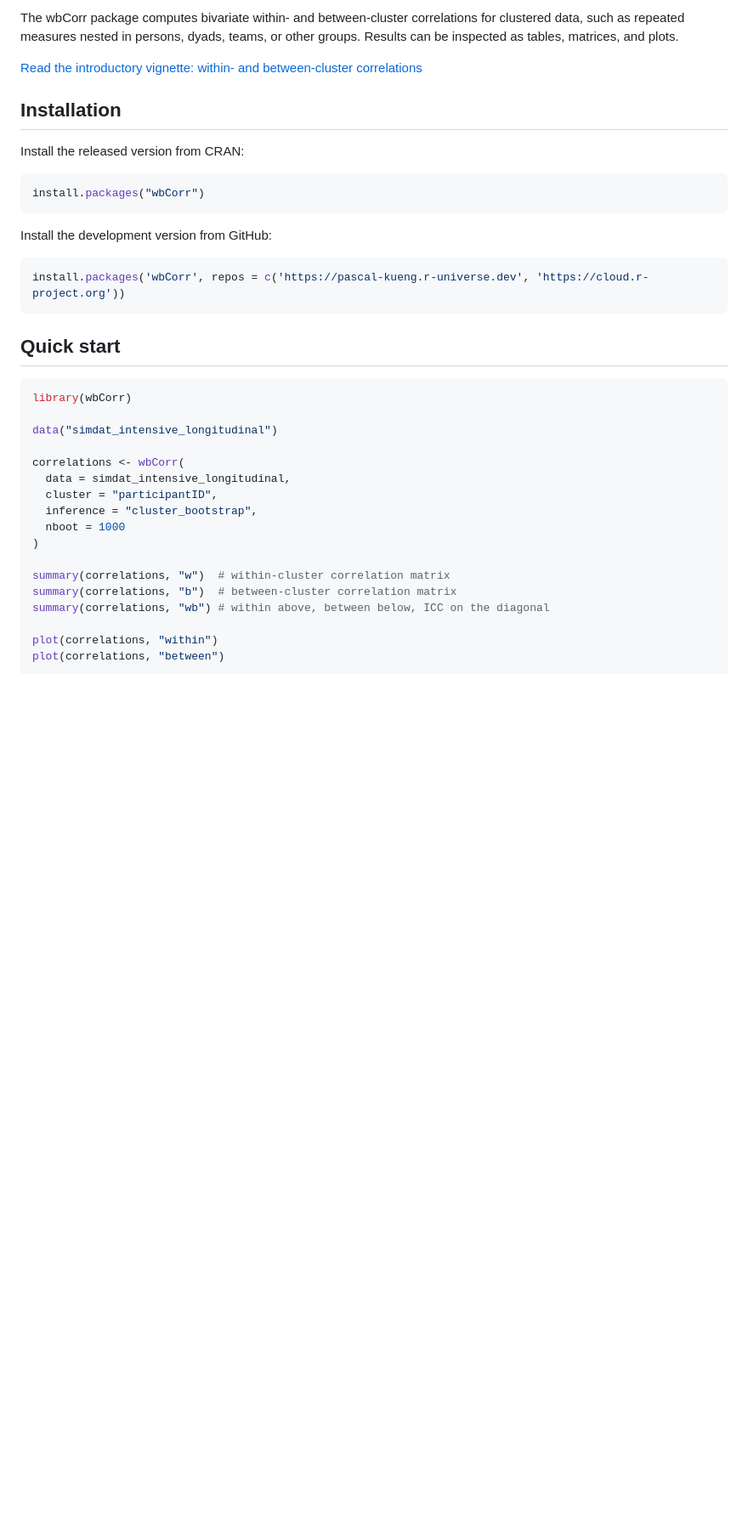
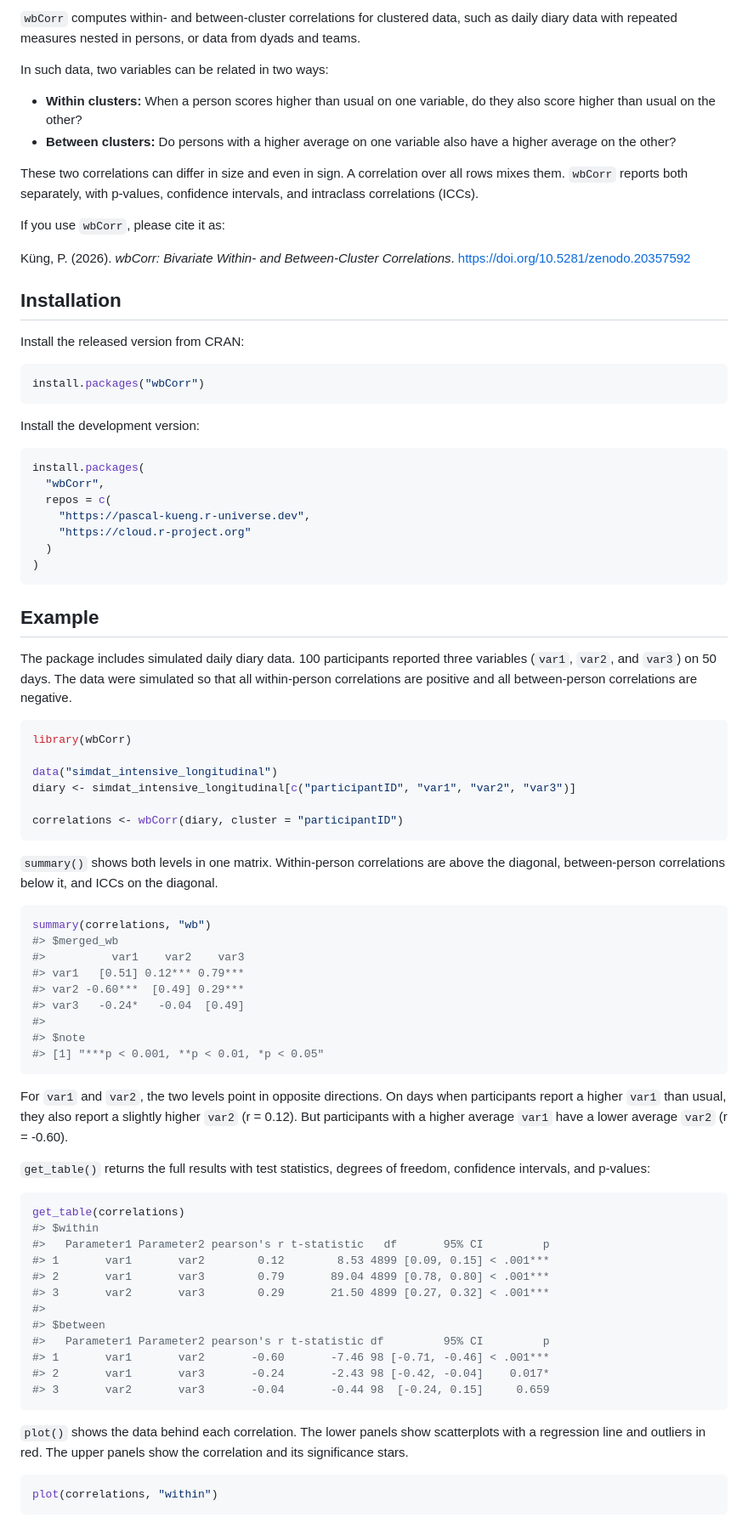
Before and after one commit to Pascal-Kueng/wbCorr, a Markdown page: README.md, the part around one of its changes. Shown at 85% size. Rendered like a GitHub page; blank space fills up the shorter version.

````diff
--- a/README.md
+++ b/README.md
@@ -7,38 +15,102 @@
 
-The wbCorr package computes bivariate within- and between-cluster correlations for clustered data, such as repeated measures nested in persons, dyads, teams, or other groups. Results can be inspected as tables, matrices, and plots.
+`wbCorr` computes within- and between-cluster correlations for clustered
+data, such as daily diary data with repeated measures nested in persons,
+or data from dyads and teams.
 
-[Read the introductory vignette: within- and between-cluster correlations](https://pascal-kueng.github.io/wbCorr/articles/within-between-correlations.html)
+In such data, two variables can be related in two ways:
+
+- **Within clusters:** When a person scores higher than usual on one
+  variable, do they also score higher than usual on the other?
+- **Between clusters:** Do persons with a higher average on one variable
+  also have a higher average on the other?
+
+These two correlations can differ in size and even in sign. A
+correlation over all rows mixes them. `wbCorr` reports both separately,
+with p-values, confidence intervals, and intraclass correlations (ICCs).
+
+If you use `wbCorr`, please cite it as:
+
+Küng, P. (2026). *wbCorr: Bivariate Within- and Between-Cluster
+Correlations*. <https://doi.org/10.5281/zenodo.20357592>
 
 ## Installation
 
 Install the released version from CRAN:
 
-```r
+``` r
 install.packages("wbCorr")
 ```
 
-Install the development version from GitHub:
+Install the development version:
 
-```r
-install.packages('wbCorr', repos = c('https://pascal-kueng.r-universe.dev', 'https://cloud.r-project.org'))
+``` r
+install.packages(
+  "wbCorr",
+  repos = c(
+    "https://pascal-kueng.r-universe.dev",
+    "https://cloud.r-project.org"
+  )
+)
 ```
 
-## Quick start
+## Example
 
-```r
+The package includes simulated daily diary data. 100 participants
+reported three variables (`var1`, `var2`, and `var3`) on 50 days. The
+data were simulated so that all within-person correlations are positive
+and all between-person correlations are negative.
+
+``` r
 library(wbCorr)
 
 data("simdat_intensive_longitudinal")
+diary <- simdat_intensive_longitudinal[c("participantID", "var1", "var2", "var3")]
 
-correlations <- wbCorr(
-  data = simdat_intensive_longitudinal,
-  cluster = "participantID",
-  inference = "cluster_bootstrap",
-  nboot = 1000
-)
+correlations <- wbCorr(diary, cluster = "participantID")
+```
 
-summary(correlations, "w")  # within-cluster correlation matrix
-summary(correlations, "b")  # between-cluster correlation matrix
-summary(correlations, "wb") # within above, between below, ICC on the diagonal
+`summary()` shows both levels in one matrix. Within-person correlations
+are above the diagonal, between-person correlations below it, and ICCs
+on the diagonal.
 
+``` r
+summary(correlations, "wb")
+#> $merged_wb
+#>          var1    var2    var3
+#> var1   [0.51] 0.12*** 0.79***
+#> var2 -0.60***  [0.49] 0.29***
+#> var3   -0.24*   -0.04  [0.49]
+#>
+#> $note
+#> [1] "***p < 0.001, **p < 0.01, *p < 0.05"
+```
+
+For `var1` and `var2`, the two levels point in opposite directions. On
+days when participants report a higher `var1` than usual, they also
+report a slightly higher `var2` (r = 0.12). But participants with a
+higher average `var1` have a lower average `var2` (r = -0.60).
+
+`get_table()` returns the full results with test statistics, degrees of
+freedom, confidence intervals, and p-values:
+
+``` r
+get_table(correlations)
+#> $within
+#>   Parameter1 Parameter2 pearson's r t-statistic   df       95% CI         p
+#> 1       var1       var2        0.12        8.53 4899 [0.09, 0.15] < .001***
+#> 2       var1       var3        0.79       89.04 4899 [0.78, 0.80] < .001***
+#> 3       var2       var3        0.29       21.50 4899 [0.27, 0.32] < .001***
+#>
+#> $between
+#>   Parameter1 Parameter2 pearson's r t-statistic df         95% CI         p
+#> 1       var1       var2       -0.60       -7.46 98 [-0.71, -0.46] < .001***
+#> 2       var1       var3       -0.24       -2.43 98 [-0.42, -0.04]    0.017*
+#> 3       var2       var3       -0.04       -0.44 98  [-0.24, 0.15]     0.659
+```
+
+`plot()` shows the data behind each correlation. The lower panels show
+scatterplots with a regression line and outliers in red. The upper
+panels show the correlation and its significance stars.
+
+``` r
 plot(correlations, "within")
````
Also changed, not shown: other parts of README.md (+88 -60 lines), NEWS.md (+5 -0 lines), man/figures/README-between-plot-1.png (added), man/figures/README-within-plot-1.png (added), 8 other files.
